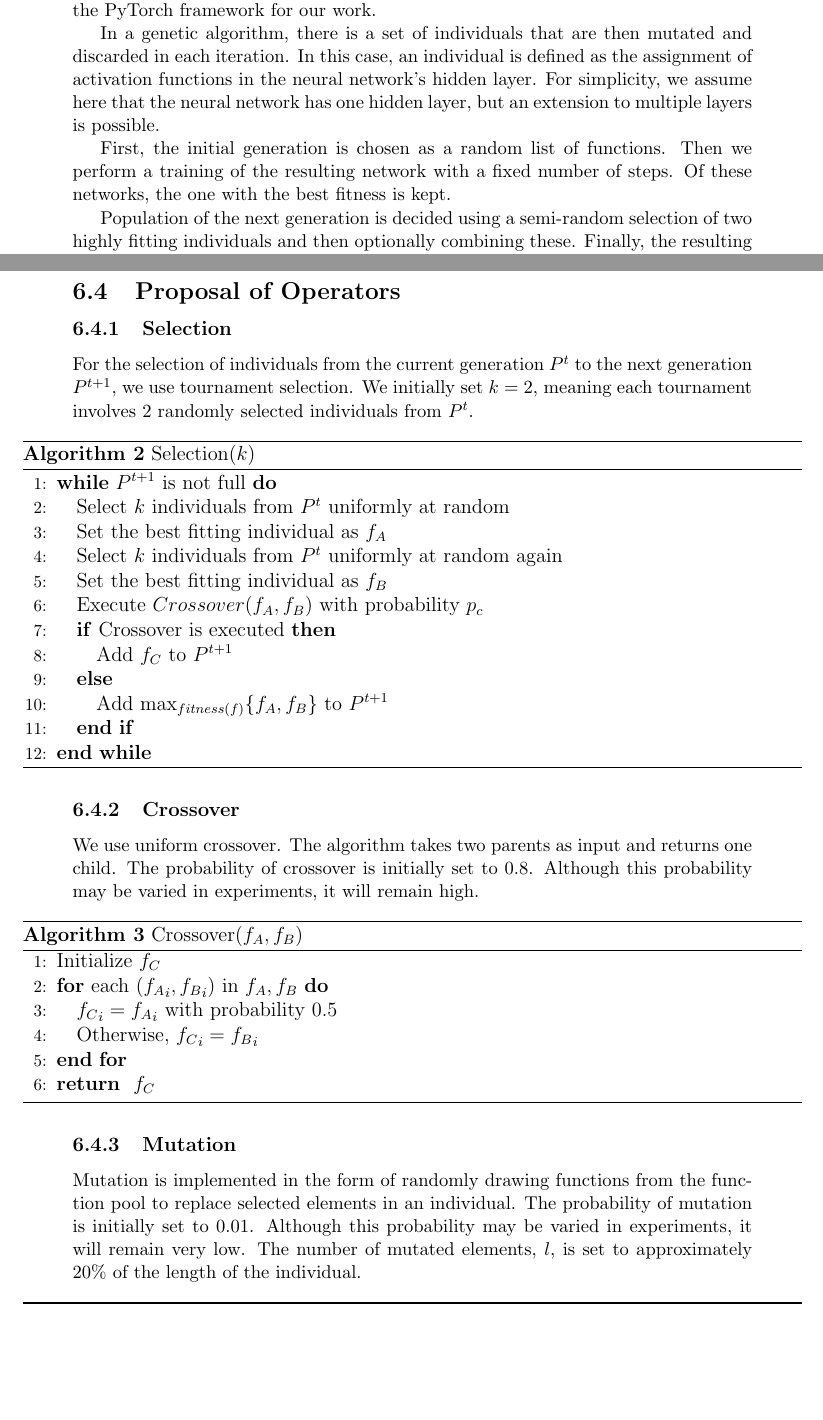
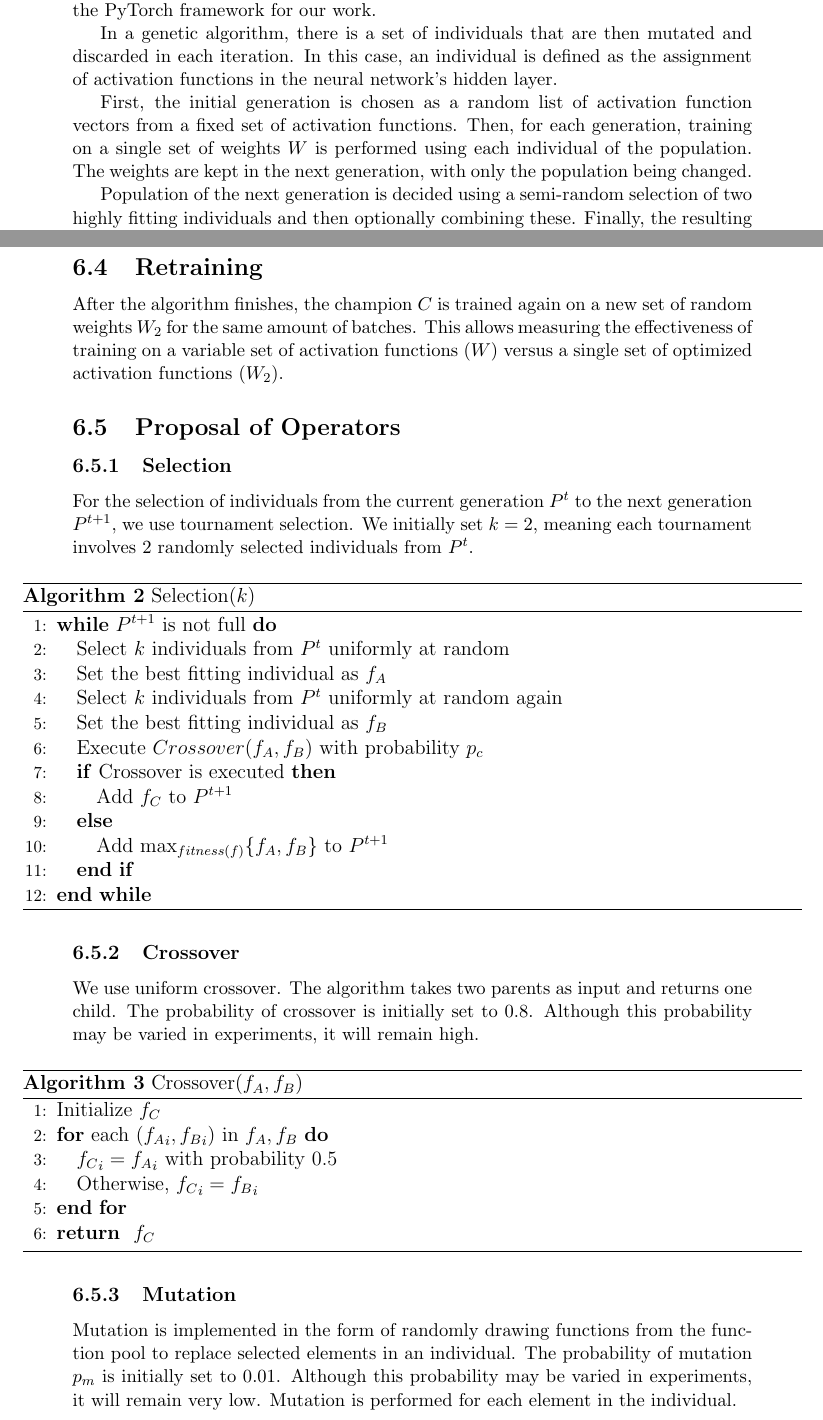
Before and after one commit to pbltp/af-optimization-with-ea, a LaTeX document (report/report.tex, which reads report/algorithm.tex): two parts of pages 3 and 11 of 12 before the commit and two parts of pages 3 and 11 of 13 after it, joined at a grey line, cut so that both start at the same text, the shorter picture padded with empty space. Compiled offline with pdfLaTeX.

Commit message:
Update report to match current algorithm

```diff
--- a/report/algorithm.tex
+++ b/report/algorithm.tex
@@ -41,3 +41,11 @@ We use a simple genetic algorithm for the optimization.
+\subsection{Retraining}
+
+After the algorithm finishes, the champion $C$ is trained again on a new
+set of random weights $W_2$ for the same amount of batches.  This allows
+measuring the effectiveness of training on a variable set of activation
+functions ($W$) versus a single set of optimized activation functions
+($W_2$).
+
 \subsection{Proposal of Operators}
 \subsubsection{Selection}
 For the selection of individuals from the current generation $P^t$ to the next generation $P^{t+1}$, we use tournament selection. We initially set $k=2$, meaning each tournament involves 2 randomly selected individuals from $P^t$.
@@ -75,7 +83,7 @@ The probability of crossover is initially set to $0.8$. Although this probabilit
 \end{algorithm}
 \subsubsection{Mutation}
 Mutation is implemented in the form of randomly drawing functions from the function pool to replace selected elements in an individual.
-The probability of mutation is initially set to $0.01$. Although this probability may be varied in experiments, it will remain very low. The number of mutated elements, $l$, is set to approximately 20\% of the length of the individual.
+The probability of mutation $p_m$ is initially set to $0.01$. Although this probability may be varied in experiments, it will remain very low. Mutation is performed for each element in the individual.
 \begin{algorithm}[H]
 \caption{Mutation($f, l$)}
 \label{alg:mutation}
--- a/report/report.tex
+++ b/report/report.tex
@@ -109,12 +109,12 @@ Our experiments will be performed on benchmarks and data provided by the
 In a genetic algorithm, there is a set of individuals that are then mutated
 and discarded in each iteration.  In this case, an individual is defined as
 the assignment of activation functions in the neural network's hidden layer.
-For simplicity, we assume here that the neural network has one hidden layer,
-but an extension to multiple layers is possible.
 
-First, the initial generation is chosen as a random list of functions.
-Then we perform a training of the resulting network with a fixed number of
-steps.  Of these networks, the one with the best fitness is kept.
+First, the initial generation is chosen as a random list of activation
+function vectors from a fixed set of activation functions.  Then, for each
+generation, training on a single set of weights $W$ is performed using each
+individual of the population.  The weights are kept in the next generation,
+with only the population being changed.
 
 Population of the next generation is decided using a semi-random selection
 of two highly fitting individuals and then optionally combining these.
```
Also changed, not shown: report/Makefile, report/algorithm.tex (17 more changed lines).
